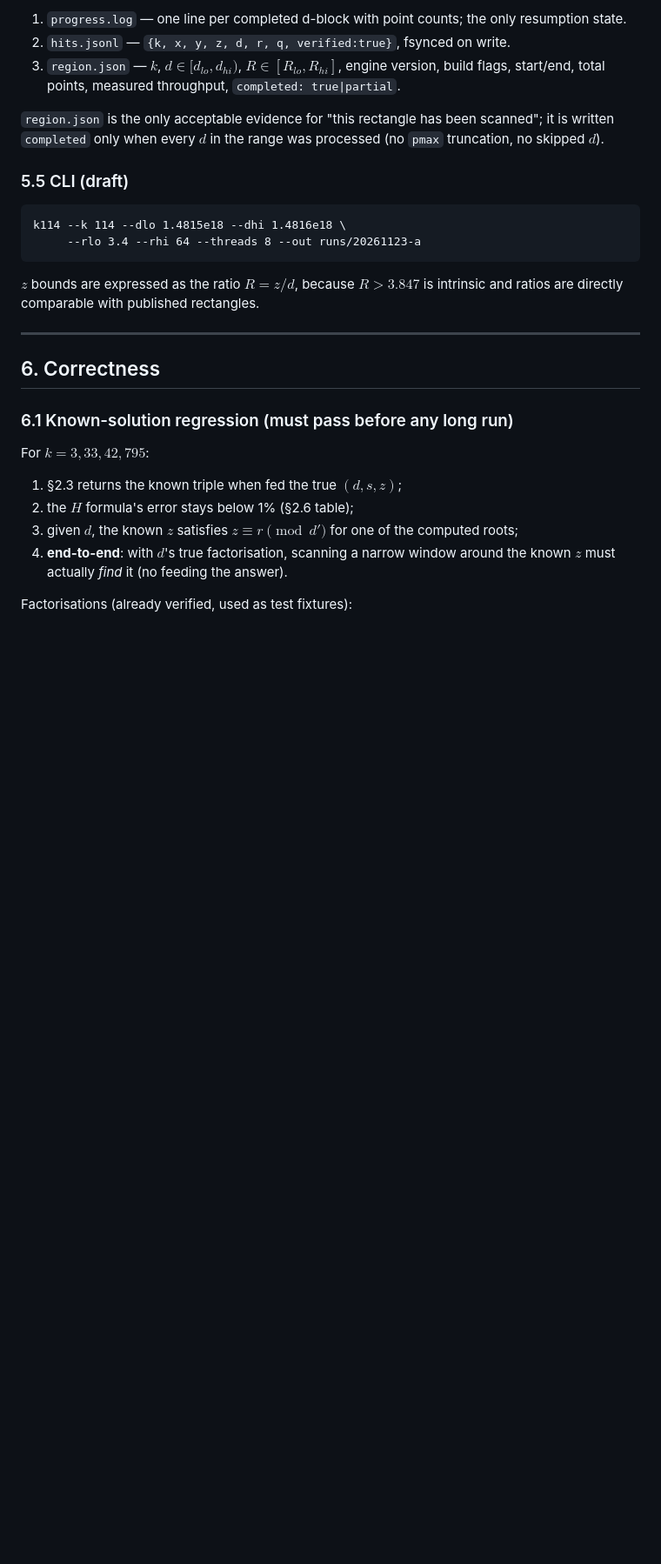
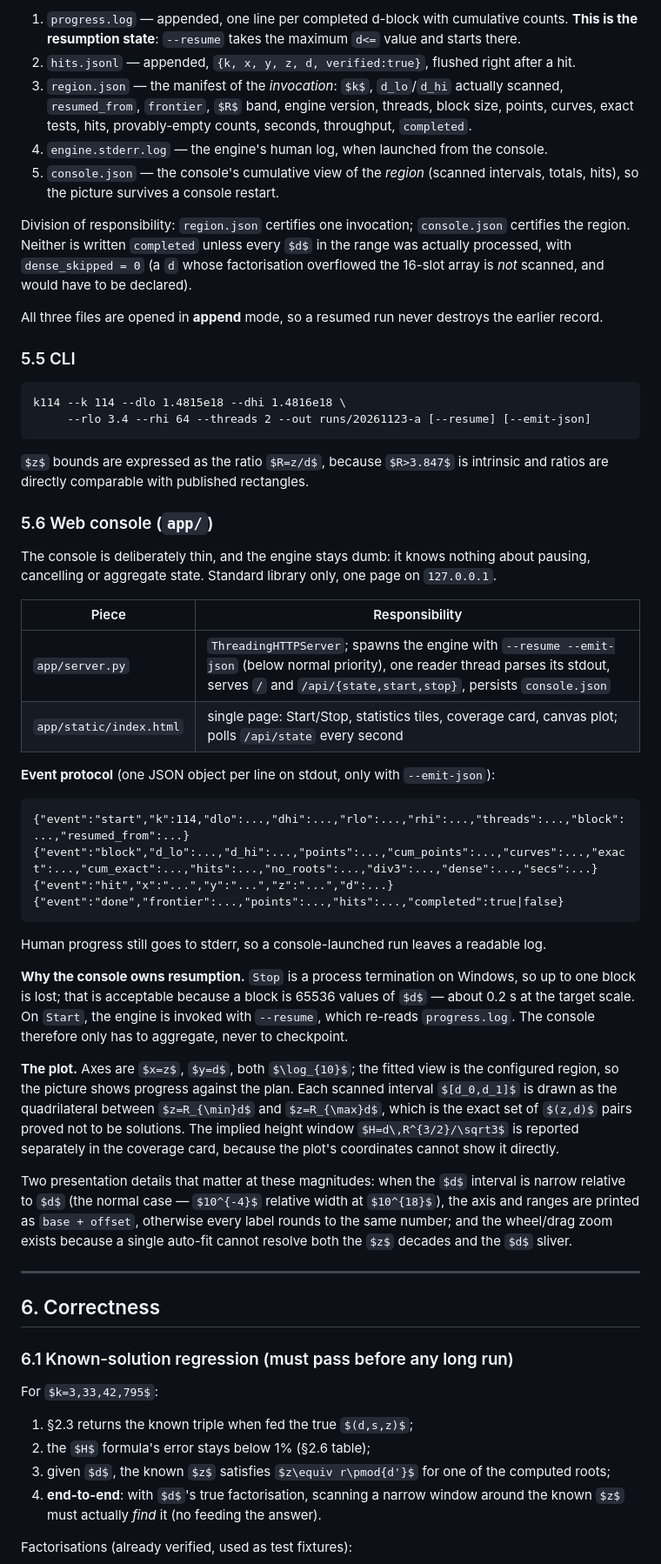
Before and after one commit to baiweichihu/three-cubes-k114, a Markdown page: docs/DESIGN.md, the part around one of its changes. Shown at 87% size. Drawn GitHub-style; some formulas as TeX source; blank space fills up the shorter version.

````diff
--- a/docs/DESIGN.md
+++ b/docs/DESIGN.md
@@ -375,18 +381,61 @@ Region{k,dlo,dhi,Rlo,Rhi}
 
-1. `progress.log` — one line per completed d-block with point counts; the only resumption state.
-2. `hits.jsonl` — `{k, x, y, z, d, r, q, verified:true}`, fsynced on write.
-3. `region.json` — $k$, $d\in[d_{lo},d_{hi})$, $R\in[R_{lo},R_{hi}]$, engine version, build flags, start/end, total points, measured throughput, `completed: true|partial`.
+1. `progress.log` — appended, one line per completed d-block with cumulative counts. **This is the resumption state**: `--resume` takes the maximum `d<=` value and starts there.
+2. `hits.jsonl` — appended, `{k, x, y, z, d, verified:true}`, flushed right after a hit.
+3. `region.json` — the manifest of the *invocation*: $k$, `d_lo`/`d_hi` actually scanned, `resumed_from`, `frontier`, $R$ band, engine version, threads, block size, points, curves, exact tests, hits, provably-empty counts, seconds, throughput, `completed`.
+4. `engine.stderr.log` — the engine's human log, when launched from the console.
+5. `console.json` — the console's cumulative view of the *region* (scanned intervals, totals, hits), so the picture survives a console restart.
 
-`region.json` is the only acceptable evidence for "this rectangle has been scanned"; it is written `completed` only when every $d$ in the range was processed (no `pmax` truncation, no skipped $d$).
+Division of responsibility: `region.json` certifies one invocation; `console.json` certifies the region. Neither is written `completed` unless every $d$ in the range was actually processed, with `dense_skipped = 0` (a `d` whose factorisation overflowed the 16-slot array is *not* scanned, and would have to be declared).
 
-### 5.5 CLI (draft)
+All three files are opened in **append** mode, so a resumed run never destroys the earlier record.
+
+### 5.5 CLI
 
 ```
 k114 --k 114 --dlo 1.4815e18 --dhi 1.4816e18 \
-     --rlo 3.4 --rhi 64 --threads 8 --out runs/20261123-a
+     --rlo 3.4 --rhi 64 --threads 2 --out runs/20261123-a [--resume] [--emit-json]
 ```
 
 $z$ bounds are expressed as the ratio $R=z/d$, because $R>3.847$ is intrinsic and ratios are directly comparable with published rectangles.
+
+### 5.6 Web console (`app/`)
+
+The console is deliberately thin, and the engine stays dumb: it knows nothing about
+pausing, cancelling or aggregate state. Standard library only, one page on `127.0.0.1`.
+
+| Piece | Responsibility |
+|---|---|
+| `app/server.py` | `ThreadingHTTPServer`; spawns the engine with `--resume --emit-json` (below normal priority), one reader thread parses its stdout, serves `/` and `/api/{state,start,stop}`, persists `console.json` |
+| `app/static/index.html` | single page: Start/Stop, statistics tiles, coverage card, canvas plot; polls `/api/state` every second |
+
+**Event protocol** (one JSON object per line on stdout, only with `--emit-json`):
+
+```
+{"event":"start","k":114,"dlo":...,"dhi":...,"rlo":...,"rhi":...,"threads":...,"block":...,"resumed_from":...}
+{"event":"block","d_lo":...,"d_hi":...,"points":...,"cum_points":...,"curves":...,"exact":...,"cum_exact":...,"hits":...,"no_roots":...,"div3":...,"dense":...,"secs":...}
+{"event":"hit","x":"...","y":"...","z":"...","d":...}
+{"event":"done","frontier":...,"points":...,"hits":...,"completed":true|false}
+```
+
+Human progress still goes to stderr, so a console-launched run leaves a readable log.
+
+**Why the console owns resumption.** `Stop` is a process termination on Windows, so up to
+one block is lost; that is acceptable because a block is 65536 values of $d$ — about 0.2 s
+at the target scale. On `Start`, the engine is invoked with `--resume`, which re-reads
+`progress.log`. The console therefore only has to aggregate, never to checkpoint.
+
+**The plot.** Axes are $x=z$, $y=d$, both $\log_{10}$; the fitted view is the configured
+region, so the picture shows progress against the plan. Each scanned interval
+$[d_0,d_1]$ is drawn as the quadrilateral between $z=R_{\min}d$ and $z=R_{\max}d$, which
+is the exact set of $(z,d)$ pairs proved not to be solutions. The implied height window
+$H=d\,R^{3/2}/\sqrt3$ is reported separately in the coverage card, because the plot's
+coordinates cannot show it directly.
+
+Two presentation details that matter at these magnitudes: when the $d$ interval is narrow
+relative to $d$ (the normal case — $10^{-4}$ relative width at $10^{18}$), the axis and
+ranges are printed as `base + offset`, otherwise every label rounds to the same number;
+and the wheel/drag zoom exists because a single auto-fit cannot resolve both the $z$
+decades and the $d$ sliver.
 
 ---
 
````
Also changed, not shown: other parts of docs/DESIGN.md (+23 -15 lines), README.md (+22 -3 lines), docs/screenshot.png (added), 4 other files.
